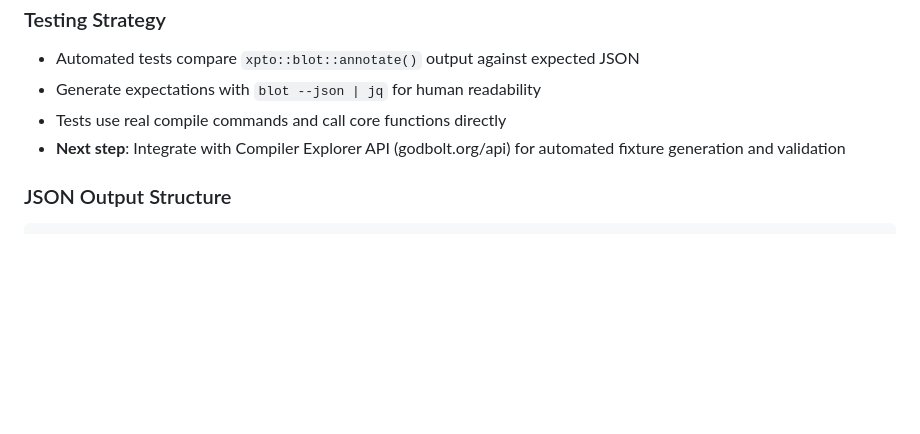
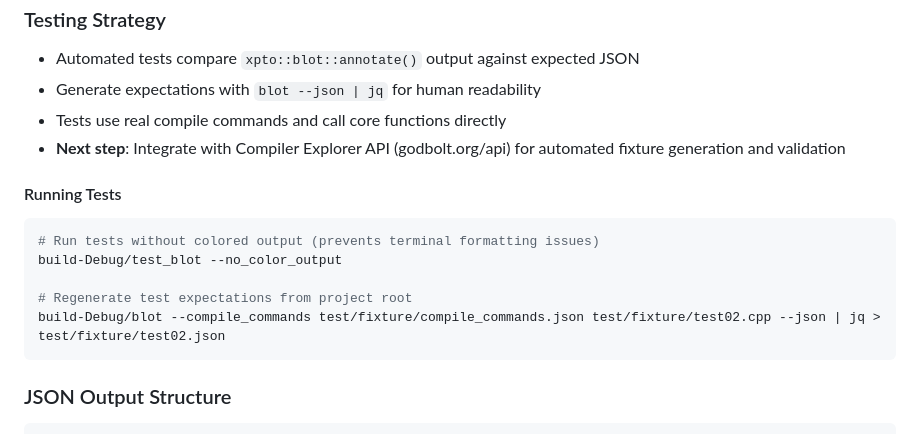
Before and after one commit to joaotavora/blot, a Markdown page: CLAUDE.md, the part around the change. Drawn GitHub-style; blank space fills up the shorter version.

````diff
--- a/CLAUDE.md
+++ b/CLAUDE.md
@@ -103,6 +103,15 @@ The architecture enforces clean separation between public interface and implemen
 - Tests use real compile commands and call core functions directly
 - **Next step**: Integrate with Compiler Explorer API (godbolt.org/api) for automated fixture generation and validation
 
+#### Running Tests
+```bash
+# Run tests without colored output (prevents terminal formatting issues)
+build-Debug/test_blot --no_color_output
+
+# Regenerate test expectations from project root
+build-Debug/blot --compile_commands test/fixture/compile_commands.json test/fixture/test02.cpp --json | jq > test/fixture/test02.json
+```
+
 ### JSON Output Structure
 ```json
 {
````
